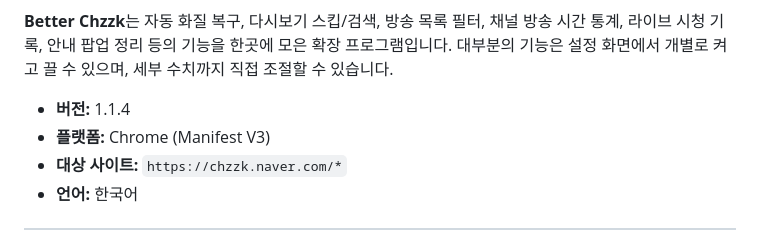
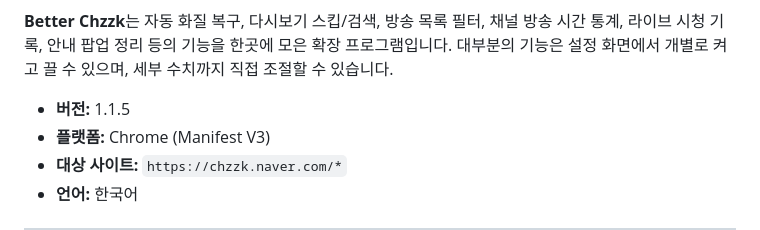
Before and after one commit to neder2/Chzzk, a Markdown page: README.md, the part around the change. Drawn GitHub-style.

Commit message:
Better Chzzk 1.1.5

```diff
--- a/README.md
+++ b/README.md
@@ -6,7 +6,7 @@
 
 **Better Chzzk**는 자동 화질 복구, 다시보기 스킵/검색, 방송 목록 필터, 채널 방송 시간 통계, 라이브 시청 기록, 안내 팝업 정리 등의 기능을 한곳에 모은 확장 프로그램입니다. 대부분의 기능은 설정 화면에서 개별로 켜고 끌 수 있으며, 세부 수치까지 직접 조절할 수 있습니다.
 
-- **버전:** 1.1.4
+- **버전:** 1.1.5
 - **플랫폼:** Chrome (Manifest V3)
 - **대상 사이트:** `https://chzzk.naver.com/*`
 - **언어:** 한국어
```
